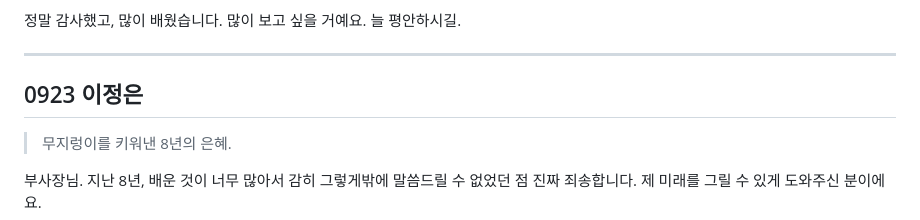
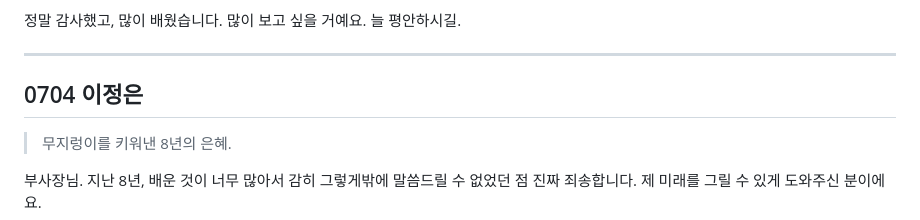
Before and after one commit to bizsinsightclub/dlletter, a Markdown page: data/letters.md, the part around the change. Rendered like a GitHub page.

Commit message:
Update letters.md
changed BD

```diff
--- a/data/letters.md
+++ b/data/letters.md
@@ -257,7 +257,7 @@
 
 ---
 
-## 0923 이정은
+## 0704 이정은
 
 > 무지렁이를 키워낸 8년의 은혜.
 
```
